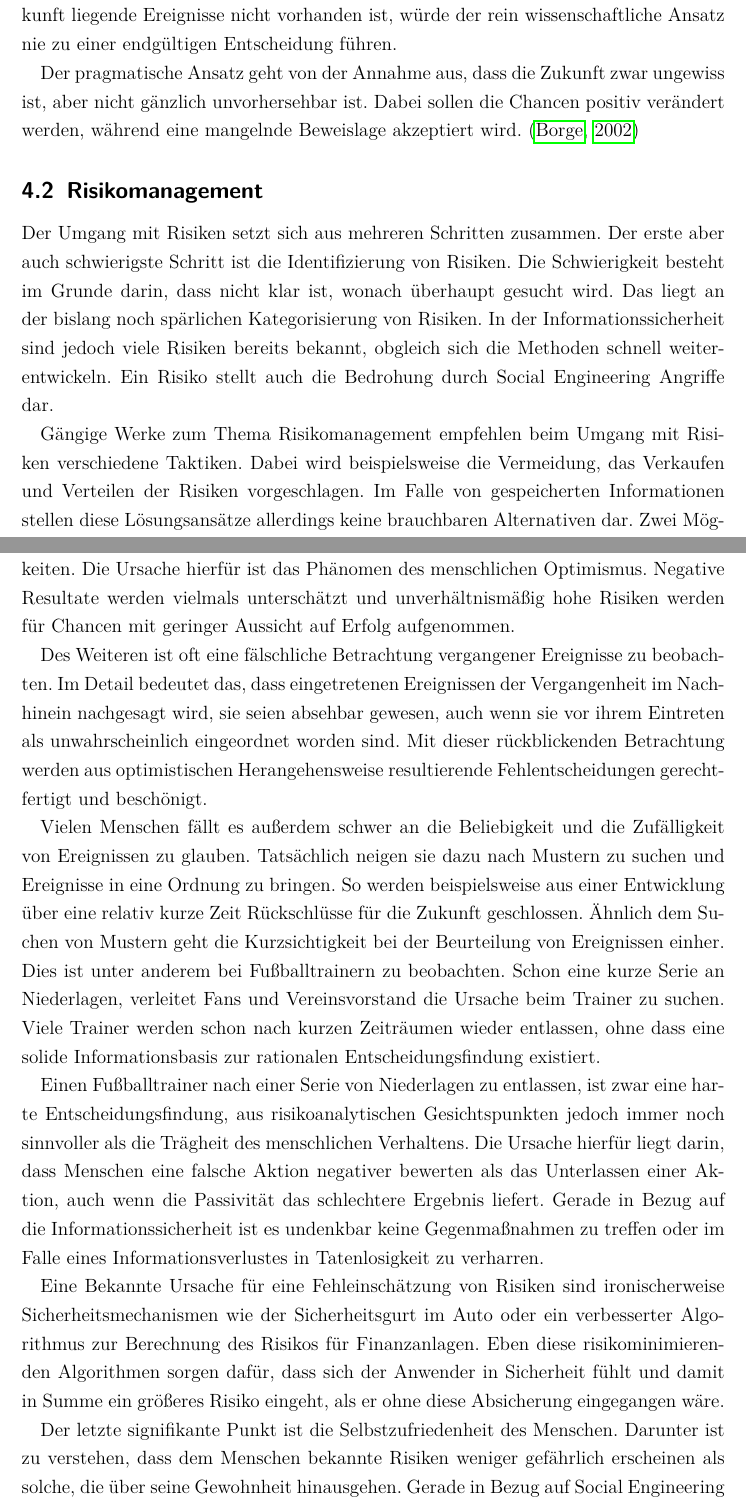
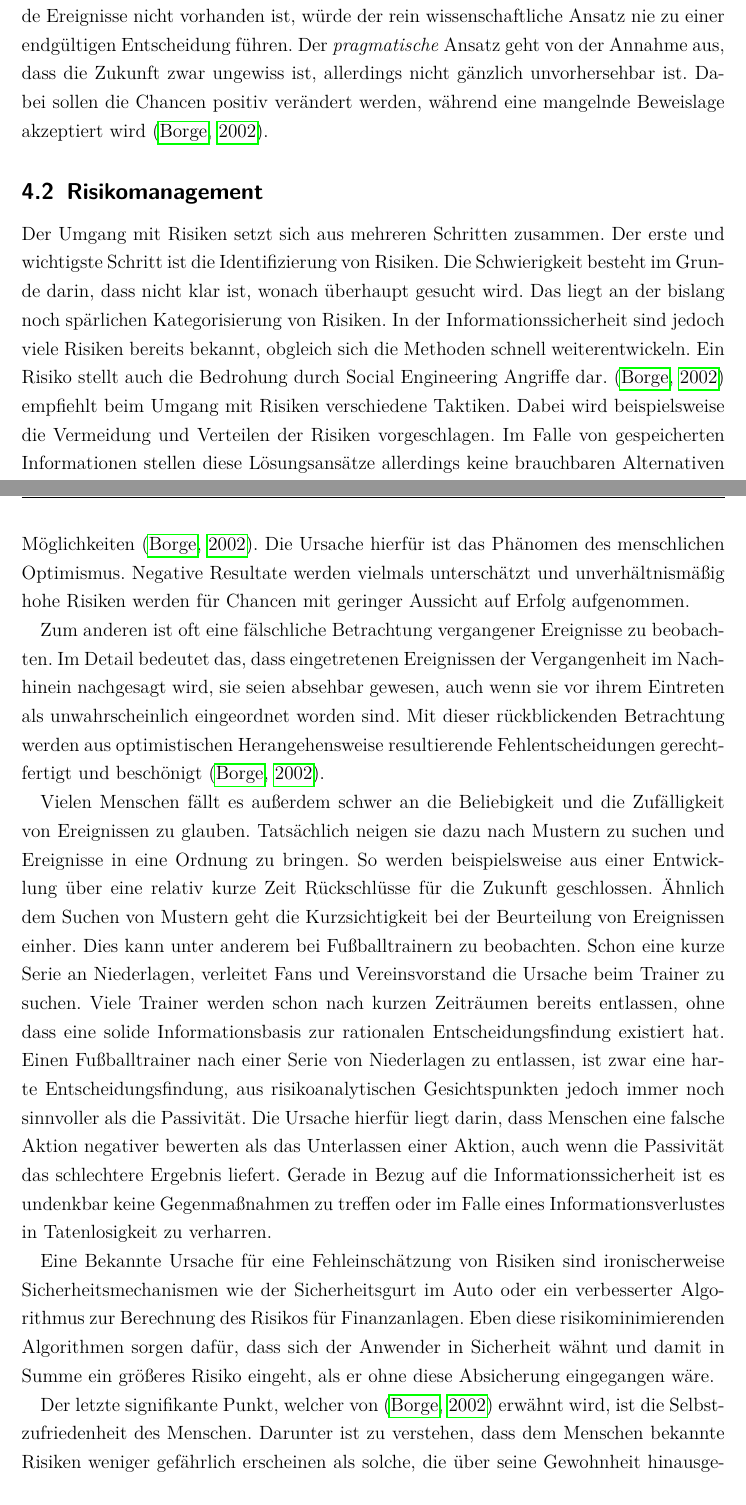
Before and after one commit to waxmar/studienarbeit, a LaTeX document (src/Hauptdatei.tex, which reads src/4_risikoanalyse.tex): two parts of pages 29 and 30 of 48, joined at a grey line, cut so that both start at the same text. Compiled offline with pdfLaTeX.

Commit message:
korrektur kapitel 4.4

```diff
--- a/src/4_risikoanalyse.tex
+++ b/src/4_risikoanalyse.tex
@@ -53,19 +47,16 @@ Ansatz nie zu einer endgültigen Entscheidung führen.
-Der pragmatische Ansatz geht von der Annahme aus, dass die Zukunft zwar ungewiss ist, aber nicht
-gänzlich unvorhersehbar ist.
-Dabei sollen die Chancen positiv verändert werden, während eine mangelnde Beweislage akzeptiert wird.
-\citep{risikomanagement}
+Der \fachwort{pragmatische} Ansatz geht von der Annahme aus, dass die Zukunft zwar ungewiss ist, allerdings nicht gänzlich unvorhersehbar ist.
+Dabei sollen die Chancen positiv verändert werden, während eine mangelnde Beweislage akzeptiert wird \citep{risikomanagement}.
 
 \subsection{Risikomanagement}\label{sec:risikomanagement}
 Der Umgang mit Risiken setzt sich aus mehreren Schritten zusammen.
-Der erste aber auch schwierigste Schritt ist die Identifizierung von Risiken.
+Der erste und wichtigste Schritt ist die Identifizierung von Risiken.
 Die Schwierigkeit besteht im Grunde darin, dass nicht klar ist, wonach überhaupt gesucht wird.
 Das liegt an der bislang noch spärlichen Kategorisierung von Risiken.
 In der Informationssicherheit sind jedoch viele Risiken bereits bekannt, obgleich sich die Methoden
 schnell weiterentwickeln.
 Ein Risiko stellt auch die Bedrohung durch Social Engineering Angriffe dar.
-
-Gängige Werke zum Thema Risikomanagement empfehlen beim Umgang mit Risiken verschiedene Taktiken.
-Dabei wird beispielsweise die Vermeidung, das Verkaufen und Verteilen der Risiken vorgeschlagen.
+\citep{risikomanagement} empfiehlt beim Umgang mit Risiken verschiedene Taktiken.
+Dabei wird beispielsweise die Vermeidung und Verteilen der Risiken vorgeschlagen.
 Im Falle von gespeicherten Informationen stellen diese Lösungsansätze allerdings keine brauchbaren
 Alternativen dar.
 Zwei Möglichkeiten für den Umgang mit Risiken solcher Art sind zum einen die Versicherung für den
@@ -87,29 +77,29 @@ Die Tendenz bei Menschen geht allerdings dahin, dass dies stärker bei Risiken g
-Wahrnehmung von Möglichkeiten.
+Die Tendenz bei Menschen geht allerdings dahin, dass dies stärker bei Risiken geschieht, als bei der
+Wahrnehmung von Möglichkeiten \citep{risikomanagement}.
 Die Ursache hierfür ist das Phänomen des menschlichen Optimismus.
 Negative Resultate werden vielmals unterschätzt und unverhältnismäßig hohe Risiken werden für Chancen
 mit geringer Aussicht auf Erfolg aufgenommen.
 
-Des Weiteren ist oft eine fälschliche Betrachtung vergangener Ereignisse zu beobachten.
+Zum anderen ist oft eine fälschliche Betrachtung vergangener Ereignisse zu beobachten.
 Im Detail bedeutet das, dass eingetretenen Ereignissen der Vergangenheit im Nachhinein nachgesagt
 wird, sie seien absehbar gewesen, auch wenn sie vor ihrem Eintreten als unwahrscheinlich eingeordnet
 worden sind.
 Mit dieser rückblickenden Betrachtung werden aus optimistischen Herangehensweise resultierende
-Fehlentscheidungen gerechtfertigt und beschönigt.
+Fehlentscheidungen gerechtfertigt und beschönigt \citep{risikomanagement}.
 
 Vielen Menschen fällt es außerdem schwer an die Beliebigkeit und die Zufälligkeit von Ereignissen zu
 glauben.
 Tatsächlich neigen sie dazu nach Mustern zu suchen und Ereignisse in eine Ordnung zu bringen.
 So werden beispielsweise aus einer Entwicklung über eine relativ kurze Zeit Rückschlüsse für die Zukunft geschlossen.
 Ähnlich dem Suchen von Mustern geht die Kurzsichtigkeit bei der Beurteilung von Ereignissen einher.
-Dies ist unter anderem bei Fußballtrainern zu beobachten.
+Dies kann unter anderem bei Fußballtrainern zu beobachten.
 Schon eine kurze Serie an Niederlagen, verleitet Fans und Vereinsvorstand die Ursache beim Trainer zu
 suchen.
-Viele Trainer werden schon nach kurzen Zeiträumen wieder entlassen, ohne dass eine solide
-Informationsbasis zur rationalen Entscheidungsfindung existiert.
-
+Viele Trainer werden schon nach kurzen Zeiträumen bereits entlassen, ohne dass eine solide
+Informationsbasis zur rationalen Entscheidungsfindung existiert hat.
 Einen Fußballtrainer nach einer Serie von Niederlagen zu entlassen, ist zwar eine harte
 Entscheidungsfindung, aus risikoanalytischen Gesichtspunkten jedoch immer noch sinnvoller als die
-Trägheit des menschlichen Verhaltens.
+Passivität.
 Die Ursache hierfür liegt darin, dass Menschen eine falsche Aktion negativer bewerten als das
 Unterlassen einer Aktion, auch wenn die Passivität das schlechtere Ergebnis liefert.
 Gerade in Bezug auf die Informationssicherheit ist es undenkbar keine Gegenmaßnahmen zu treffen oder
@@ -118,10 +108,10 @@ im Falle eines Informationsverlustes in Tatenlosigkeit zu verharren.
 Eine Bekannte Ursache für eine Fehleinschätzung von Risiken sind ironischerweise
 Sicherheitsmechanismen wie der Sicherheitsgurt im Auto oder ein verbesserter Algorithmus zur
 Berechnung des Risikos für Finanzanlagen.
-Eben diese risikominimierenden Algorithmen sorgen dafür, dass sich der Anwender in Sicherheit fühlt
+Eben diese risikominimierenden Algorithmen sorgen dafür, dass sich der Anwender in Sicherheit wähnt
 und damit in Summe ein größeres Risiko eingeht, als er ohne diese Absicherung eingegangen wäre.
 
-Der letzte signifikante Punkt ist die Selbstzufriedenheit des Menschen. Darunter ist zu verstehen,
+Der letzte signifikante Punkt, welcher von \citep{risikomanagement} erwähnt wird, ist die Selbstzufriedenheit des Menschen. Darunter ist zu verstehen,
 dass dem Menschen bekannte Risiken weniger gefährlich erscheinen als solche, die über seine Gewohnheit
 hinausgehen.
 Gerade in Bezug auf Social Engineering ist dieser Punkt erwähnenswert, denn es ist dem Menschen in der
```
Also changed, not shown: src/Hauptdatei.pdf, src/4_risikoanalyse.tex (41 more changed lines).
